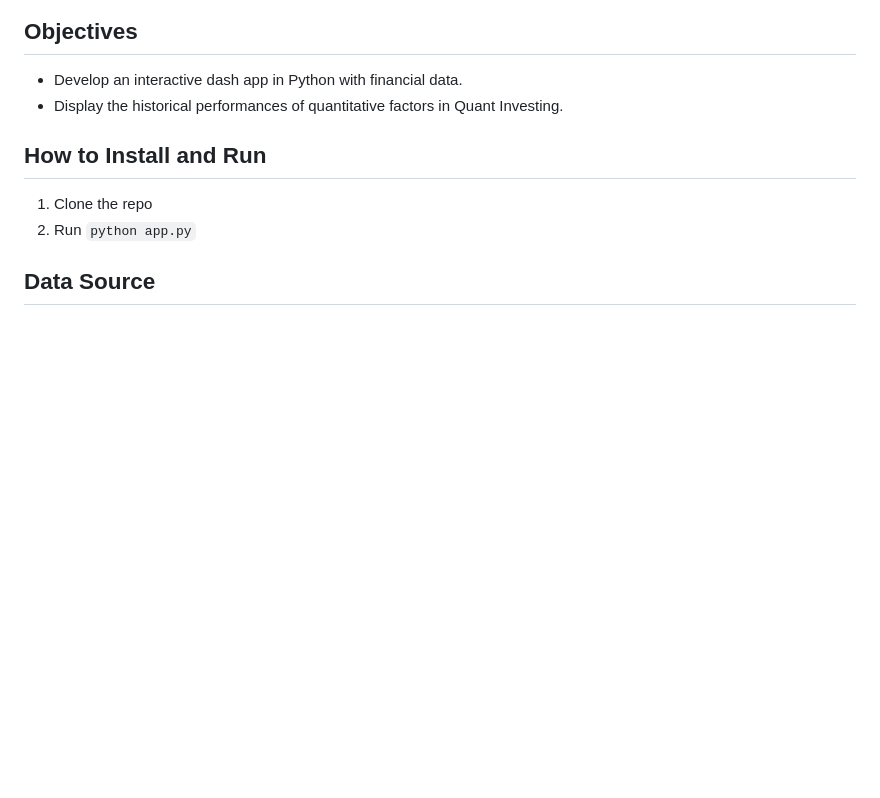
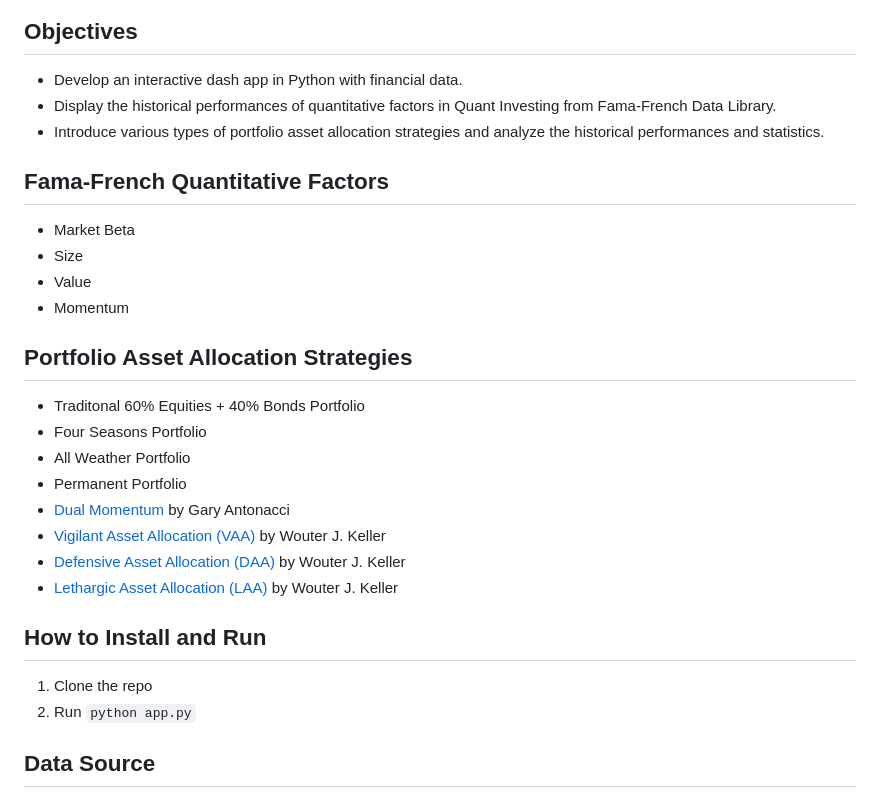
Before and after one commit to eshinhw/quant-portfolio-visualizer, a Markdown page: README.md, the part around the change. Drawn GitHub-style; blank space fills up the shorter version.

```diff
--- a/README.md
+++ b/README.md
@@ -15,7 +15,26 @@
 ## Objectives
 
 - Develop an interactive dash app in Python with financial data.
-- Display the historical performances of quantitative factors in Quant Investing.
+- Display the historical performances of quantitative factors in Quant Investing from Fama-French Data Library.
+- Introduce various types of portfolio asset allocation strategies and analyze the historical performances and statistics.
+
+## Fama-French Quantitative Factors
+
+- Market Beta
+- Size
+- Value
+- Momentum
+
+## Portfolio Asset Allocation Strategies
+
+- Traditonal 60% Equities + 40% Bonds Portfolio
+- Four Seasons Portfolio
+- All Weather Portfolio
+- Permanent Portfolio
+- [Dual Momentum](https://papers.ssrn.com/sol3/papers.cfm?abstract_id=2042750) by Gary Antonacci
+- [Vigilant Asset Allocation (VAA)](https://papers.ssrn.com/sol3/papers.cfm?abstract_id=3002624) by Wouter J. Keller
+- [Defensive Asset Allocation (DAA)](https://papers.ssrn.com/sol3/papers.cfm?abstract_id=3212862) by Wouter J. Keller
+- [Lethargic Asset Allocation (LAA)](https://papers.ssrn.com/sol3/papers.cfm?abstract_id=3498092) by Wouter J. Keller
 
 ## How to Install and Run
 
```
